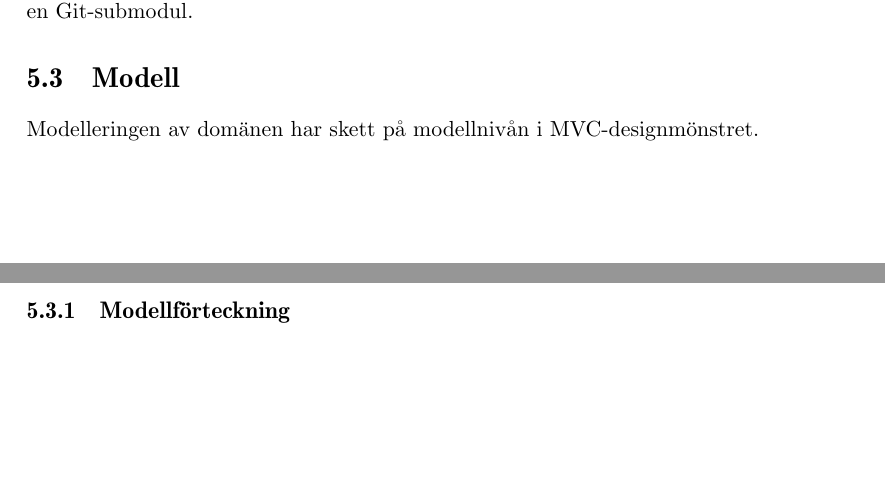
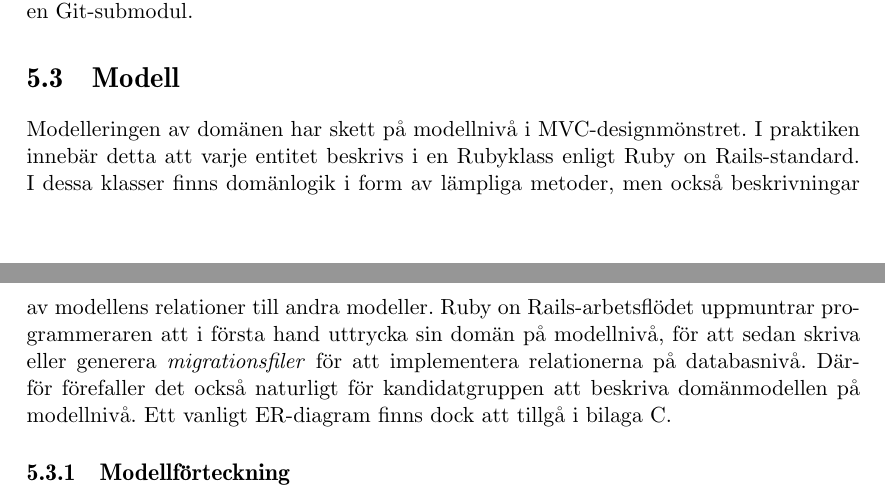
Before and after one commit to water/resources, a LaTeX thesis (report/main.tex, which reads report/include/design/modell.tex): two parts of pages 50 and 51 of 78, joined at a grey line, cut so that both start at the same text, the shorter picture padded with empty space. Compiled offline with pdfLaTeX.

Commit message:
Add description of modelling process. Prob needs more work.

```diff
--- a/report/include/design/modell.tex
+++ b/report/include/design/modell.tex
@@ -1,6 +1,13 @@
 \section{Modell}
 
-Modelleringen av domänen har skett på modellnivån i MVC-designmönstret.
+Modelleringen av domänen har skett på modellnivå i MVC-designmönstret.
+I praktiken innebär detta att varje entitet beskrivs i en Rubyklass enligt Ruby on Rails-standard.
+I dessa klasser finns domänlogik i form av lämpliga metoder, men också beskrivningar av
+modellens relationer till andra modeller.
+Ruby on Rails-arbetsflödet uppmuntrar programmeraren att i första hand uttrycka sin domän på modellnivå,
+för att sedan skriva eller generera \emph{migrationsfiler} för att implementera relationerna på databasnivå.
+Därför förefaller det också naturligt för kandidatgruppen att beskriva domänmodellen på modellnivå.
+Ett vanligt ER-diagram finns dock att tillgå i bilaga \ref{appendix:er-diagram}.
 
 \subsection{Modellförteckning}
 \subsubsection{Department}
```
Also changed, not shown: report/include/appendix3-e-r-model.tex (+1 -0 lines), report/include/inledning.tex (+2 -0 lines), report/include/design/modell.tex (2 more changed lines).
